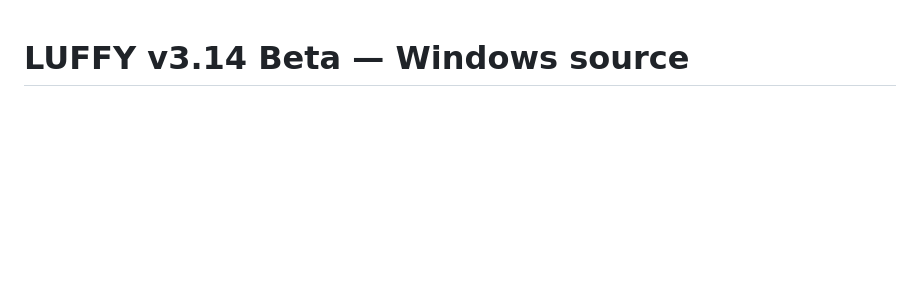
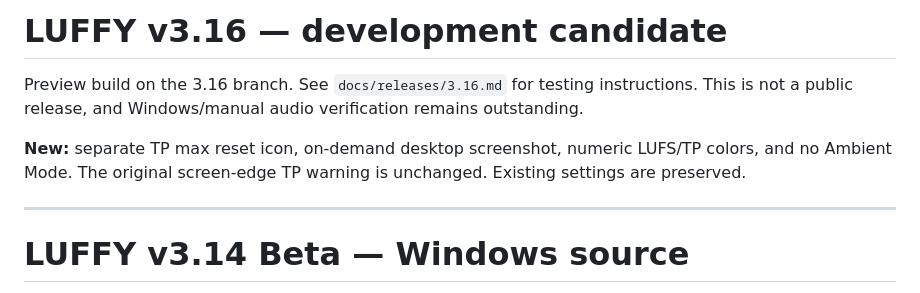
Before and after one commit to userewkrewljkel/luffy, a Markdown page: app/README.md, the part around the change. Drawn GitHub-style; blank space fills up the shorter version.

Commit message:
Explain LUFFY 3.16 candidate and testing workflow

```diff
--- a/app/README.md
+++ b/app/README.md
@@ -1,3 +1,11 @@
+# LUFFY v3.16 — development candidate
+
+Preview build on the 3.16 branch. See `docs/releases/3.16.md` for testing instructions. This is not a public release, and Windows/manual audio verification remains outstanding.
+
+**New:** separate TP max reset icon, on-demand desktop screenshot, numeric LUFS/TP colors, and no Ambient Mode. The original screen-edge TP warning is unchanged. Existing settings are preserved.
+
+---
+
 # LUFFY v3.14 Beta — Windows source
 
 Small Windows loudness meter by Andreas Busk. **Beta: keep your working v3.13 executable as a backup.**
```
